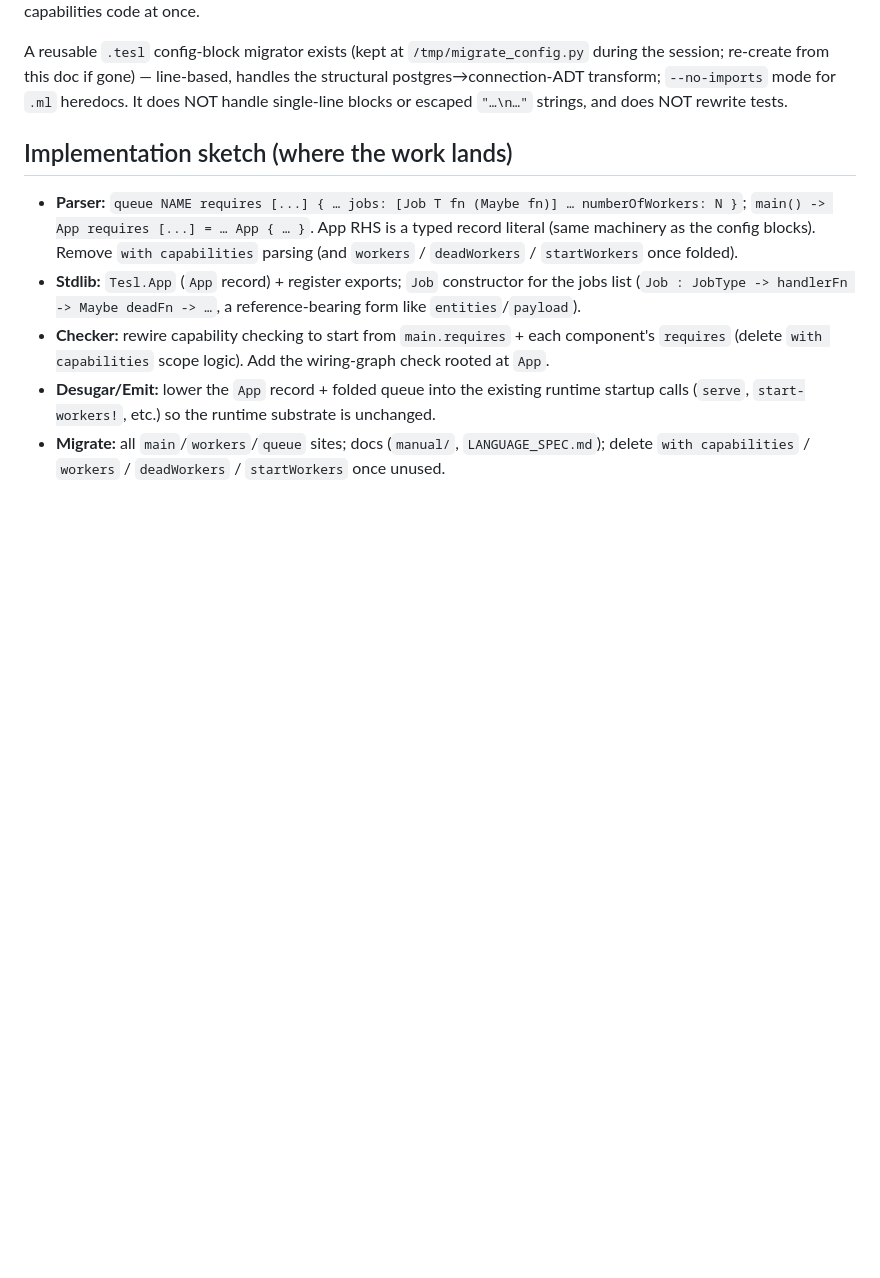
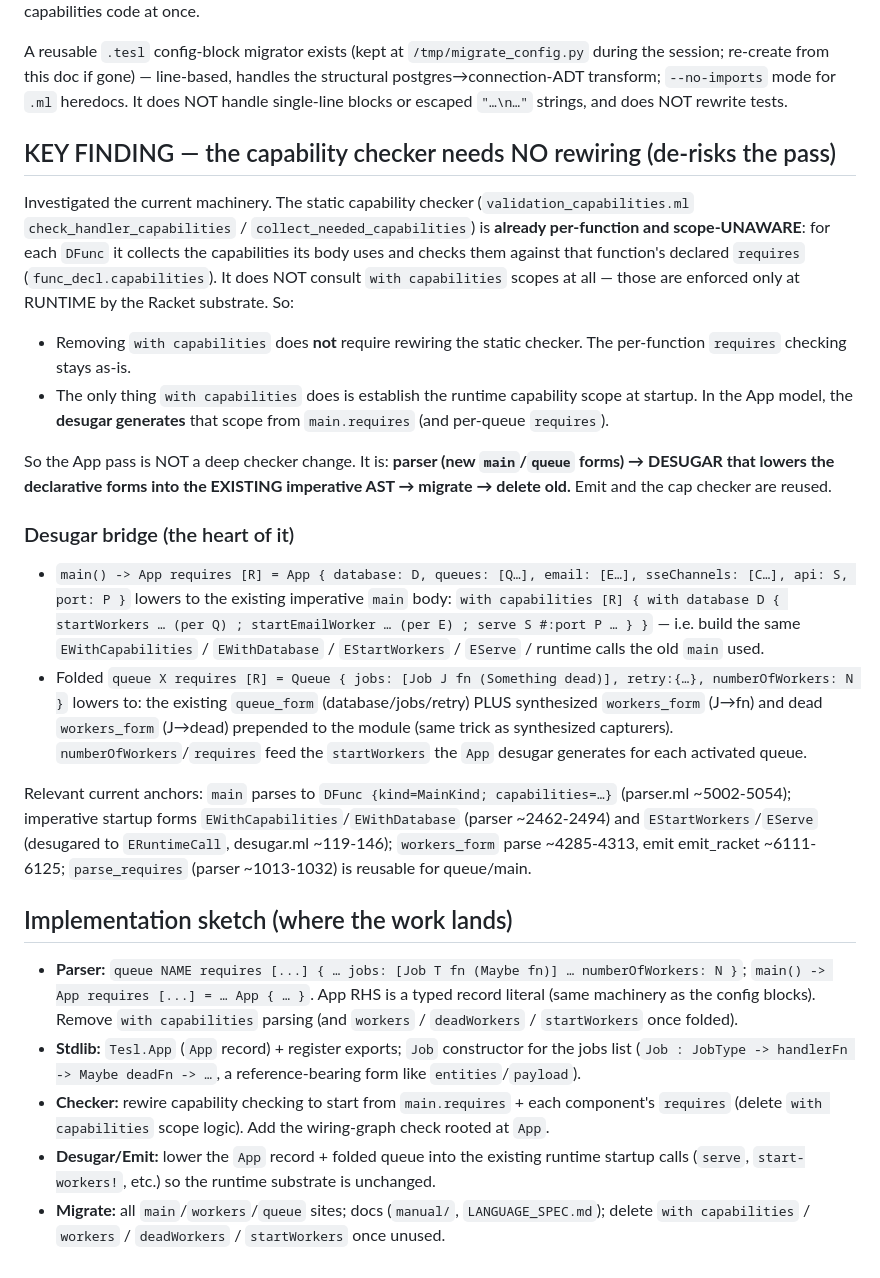
Before and after one commit to mtonnberg/tesl, a Markdown page: roadmap/next/app_simplification.md, the part around the change. Drawn GitHub-style; blank space fills up the shorter version.

Commit message:
Updated roadmap

```diff
--- a/roadmap/next/app_simplification.md
+++ b/roadmap/next/app_simplification.md
@@ -137,6 +137,44 @@ the session; re-create from this doc if gone) — line-based, handles the struct
 postgres→connection-ADT transform; `--no-imports` mode for `.ml` heredocs. It does NOT
 handle single-line blocks or escaped `"…\n…"` strings, and does NOT rewrite tests.
 
+## KEY FINDING — the capability checker needs NO rewiring (de-risks the pass)
+
+Investigated the current machinery. The static capability checker
+(`validation_capabilities.ml` `check_handler_capabilities` / `collect_needed_capabilities`)
+is **already per-function and scope-UNAWARE**: for each `DFunc` it collects the
+capabilities its body uses and checks them against that function's declared `requires`
+(`func_decl.capabilities`). It does NOT consult `with capabilities` scopes at all — those
+are enforced only at RUNTIME by the Racket substrate. So:
+
+- Removing `with capabilities` does **not** require rewiring the static checker. The
+  per-function `requires` checking stays as-is.
+- The only thing `with capabilities` does is establish the runtime capability scope at
+  startup. In the App model, the **desugar generates** that scope from `main.requires`
+  (and per-queue `requires`).
+
+So the App pass is NOT a deep checker change. It is:
+**parser (new `main`/`queue` forms) → DESUGAR that lowers the declarative forms into the
+EXISTING imperative AST → migrate → delete old.** Emit and the cap checker are reused.
+
+### Desugar bridge (the heart of it)
+
+- `main() -> App requires [R] = App { database: D, queues: [Q…], email: [E…],
+  sseChannels: [C…], api: S, port: P }` lowers to the existing imperative `main` body:
+  `with capabilities [R] { with database D { startWorkers … (per Q) ; startEmailWorker …
+  (per E) ; serve S #:port P … } }` — i.e. build the same `EWithCapabilities` /
+  `EWithDatabase` / `EStartWorkers` / `EServe` / runtime calls the old `main` used.
+- Folded `queue X requires [R] = Queue { jobs: [Job J fn (Something dead)], retry:{…},
+  numberOfWorkers: N }` lowers to: the existing `queue_form` (database/jobs/retry) PLUS
+  synthesized `workers_form` (J→fn) and dead `workers_form` (J→dead) prepended to the
+  module (same trick as synthesized capturers). `numberOfWorkers`/`requires` feed the
+  `startWorkers` the `App` desugar generates for each activated queue.
+
+Relevant current anchors: `main` parses to `DFunc {kind=MainKind; capabilities=…}`
+(parser.ml ~5002-5054); imperative startup forms `EWithCapabilities`/`EWithDatabase`
+(parser ~2462-2494) and `EStartWorkers`/`EServe` (desugared to `ERuntimeCall`,
+desugar.ml ~119-146); `workers_form` parse ~4285-4313, emit emit_racket ~6111-6125;
+`parse_requires` (parser ~1013-1032) is reusable for queue/main.
+
 ## Implementation sketch (where the work lands)
 
 - **Parser:** `queue NAME requires [...] { … jobs: [Job T fn (Maybe fn)] … numberOfWorkers: N }`;
```
